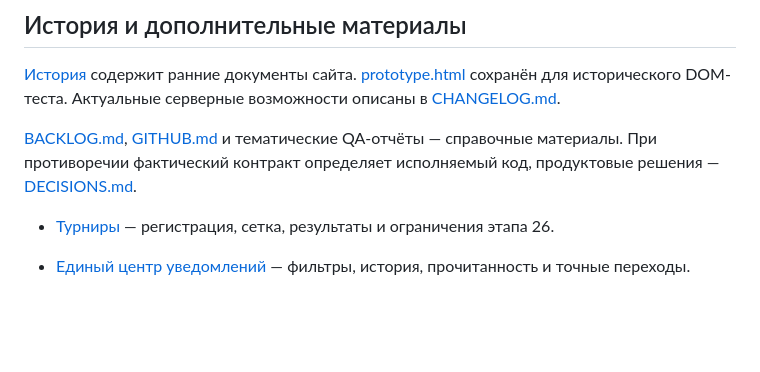
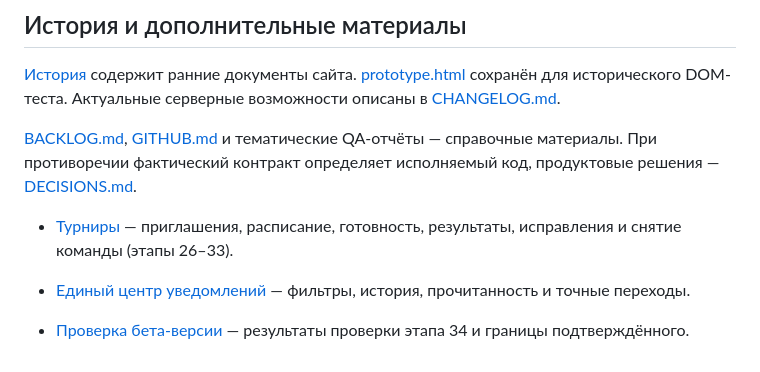
Before and after one commit to lolokeksu09/wild-rift-community, a Markdown page: docs/README.md, the part around the change. Drawn GitHub-style; blank space fills up the shorter version.

Commit message:
docs: record successful beta verification and deployment status

```diff
--- a/docs/README.md
+++ b/docs/README.md
@@ -29,6 +29,8 @@
 
 [BACKLOG.md](BACKLOG.md), [GITHUB.md](GITHUB.md) и тематические QA-отчёты — справочные материалы. При противоречии фактический контракт определяет исполняемый код, продуктовые решения — [DECISIONS.md](DECISIONS.md).
 
-- [Турниры](TOURNAMENTS.md) — регистрация, сетка, результаты и ограничения этапа 26.
+- [Турниры](TOURNAMENTS.md) — приглашения, расписание, готовность, результаты, исправления и снятие команды (этапы 26–33).
 
 - [Единый центр уведомлений](NOTIFICATIONS.md) — фильтры, история, прочитанность и точные переходы.
+
+- [Проверка бета-версии](BETA_REVIEW_2026-10-09.md) — результаты проверки этапа 34 и границы подтверждённого.
```
Also changed, not shown: PROJECT_STATE.md (+1 -1 lines), docs/BETA_REVIEW_2026-10-09.md (added, +20 -0 lines).
